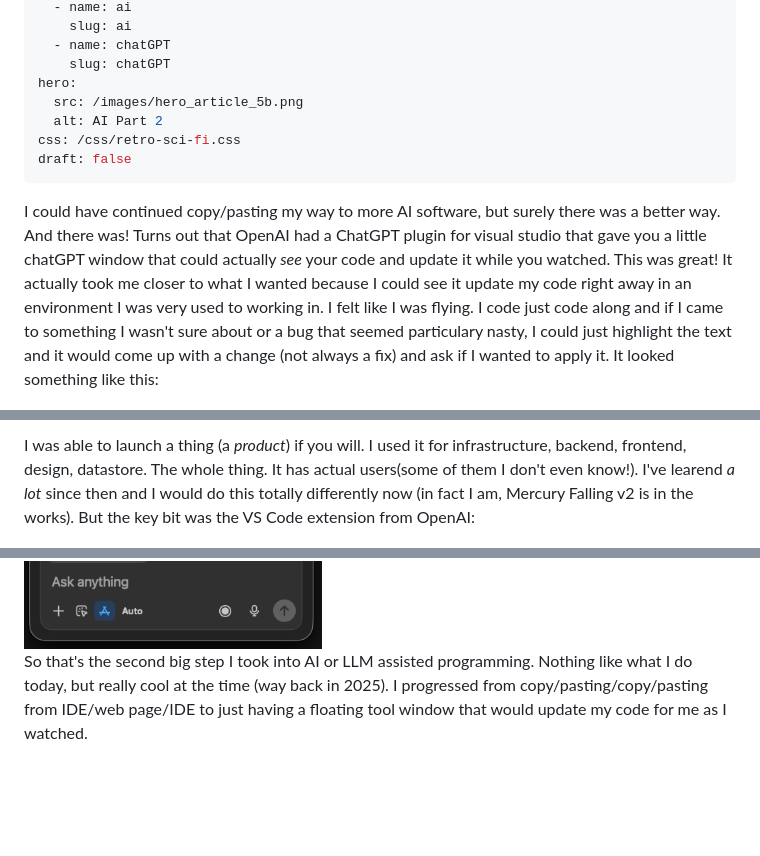
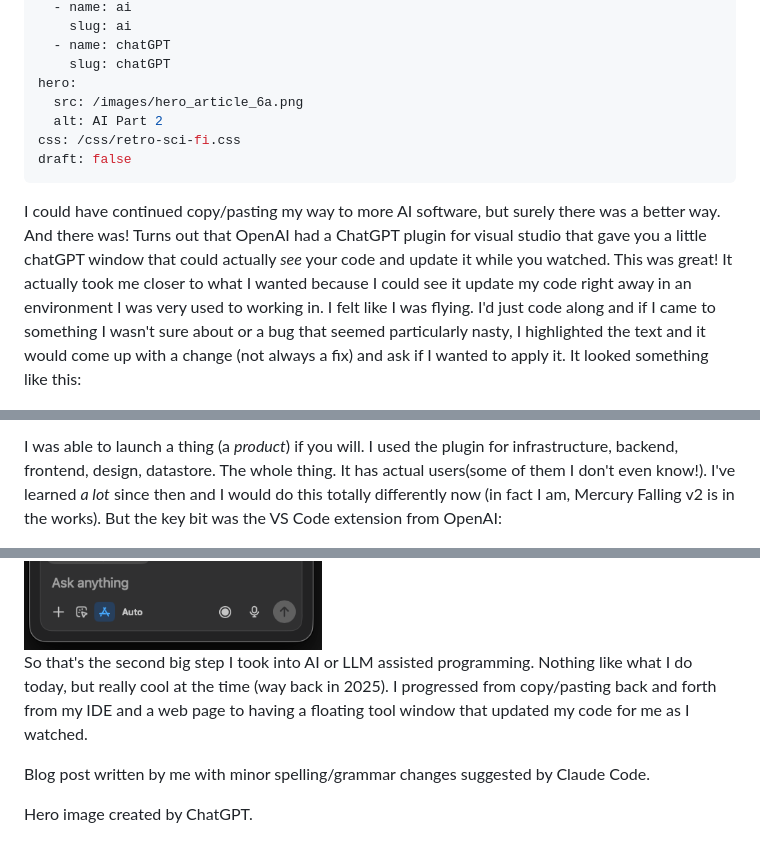
Before and after one commit to genghisjahn/my-website, a Markdown page: articles/ai_journey_2.md, 3 parts joined by grey strips. GitHub-like rendering; blank space fills up the shorter version.

Commit message:
updates to spelling/grammar, added a hero image

```diff
--- a/articles/ai_journey_2.md
+++ b/articles/ai_journey_2.md
@@ -11,13 +11,13 @@ tags:
   - name: chatGPT
     slug: chatGPT
 hero:
-  src: /images/hero_article_5b.png
+  src: /images/hero_article_6a.png
   alt: AI Part 2
 css: /css/retro-sci-fi.css
 draft: false
 ---
 
-I could have continued copy/pasting my way to more AI software, but surely there was a better way.   And there was!  Turns out that OpenAI had a ChatGPT plugin for visual studio that gave you a little chatGPT window that could actually _see_ your code and update it while you watched.  This was great!  It actually took me closer to what I wanted because I could see it update my code right away in an environment I was very used to working in. I felt like I was flying.  I code just code along and if I came to something I wasn't sure about or a bug that seemed particulary nasty, I could just highlight the text and it would come up with a change (not always a fix) and ask if I wanted to apply it.  It looked something like this:
+I could have continued copy/pasting my way to more AI software, but surely there was a better way.  And there was!  Turns out that OpenAI had a ChatGPT plugin for visual studio that gave you a little chatGPT window that could actually _see_ your code and update it while you watched.  This was great!  It actually took me closer to what I wanted because I could see it update my code right away in an environment I was very used to working in. I felt like I was flying.  I'd just code along and if I came to something I wasn't sure about or a bug that seemed particularly nasty, I highlighted the text and it would come up with a change (not always a fix) and ask if I wanted to apply it.  It looked something like this:
 
 <img src="/images/vs_plugin1.png" style="width:50%;" alt="desc2">
 
@@ -25,6 +25,10 @@ Things have changed so much since then that I can't find the exact version of th
 
-I was able to launch a thing (a _product_) if you will.  I used it for infrastructure, backend, frontend, design, datastore.  The whole thing.  It has actual users(some of them I don't even know!).  I've learend _a lot_ since then and I would do this totally differently now (in fact I am, Mercury Falling v2 is in the works).  But the key bit was the VS Code extension from OpenAI:
+I was able to launch a thing (a _product_) if you will.  I used the plugin for infrastructure, backend, frontend, design, datastore.  The whole thing.  It has actual users(some of them I don't even know!).  I've learned _a lot_ since then and I would do this totally differently now (in fact I am, Mercury Falling v2 is in the works).  But the key bit was the VS Code extension from OpenAI:
 
 <img src="/images/vs_plugin2.png" style="width:50%;" alt="desc2">
 
-So that's the second big step I took into AI or LLM assisted programming.  Nothing like what I do today, but really cool at the time (way back in 2025).  I progressed from copy/pasting/copy/pasting from IDE/web page/IDE to just having a floating tool window that would update my code for me as I watched.
+So that's the second big step I took into AI or LLM assisted programming.  Nothing like what I do today, but really cool at the time (way back in 2025).  I progressed from copy/pasting back and forth from my IDE and a web page to having a floating tool window that updated my code for me as I watched.
+
+Blog post written by me with minor spelling/grammar changes suggested by Claude Code.
+
+Hero image created by ChatGPT.
```
Also changed, not shown: other parts of articles/ai_journey_2.md (+1 -1 lines).
